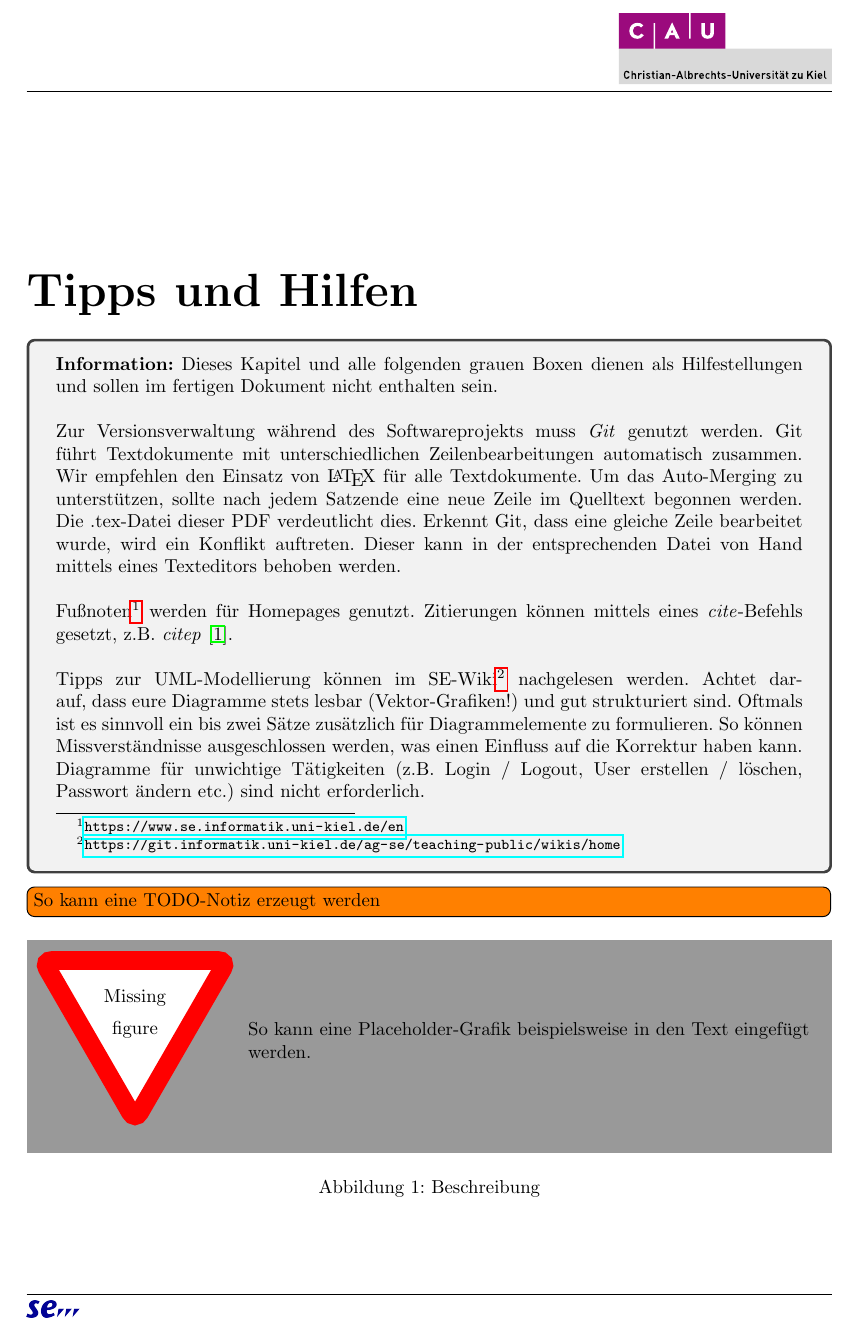
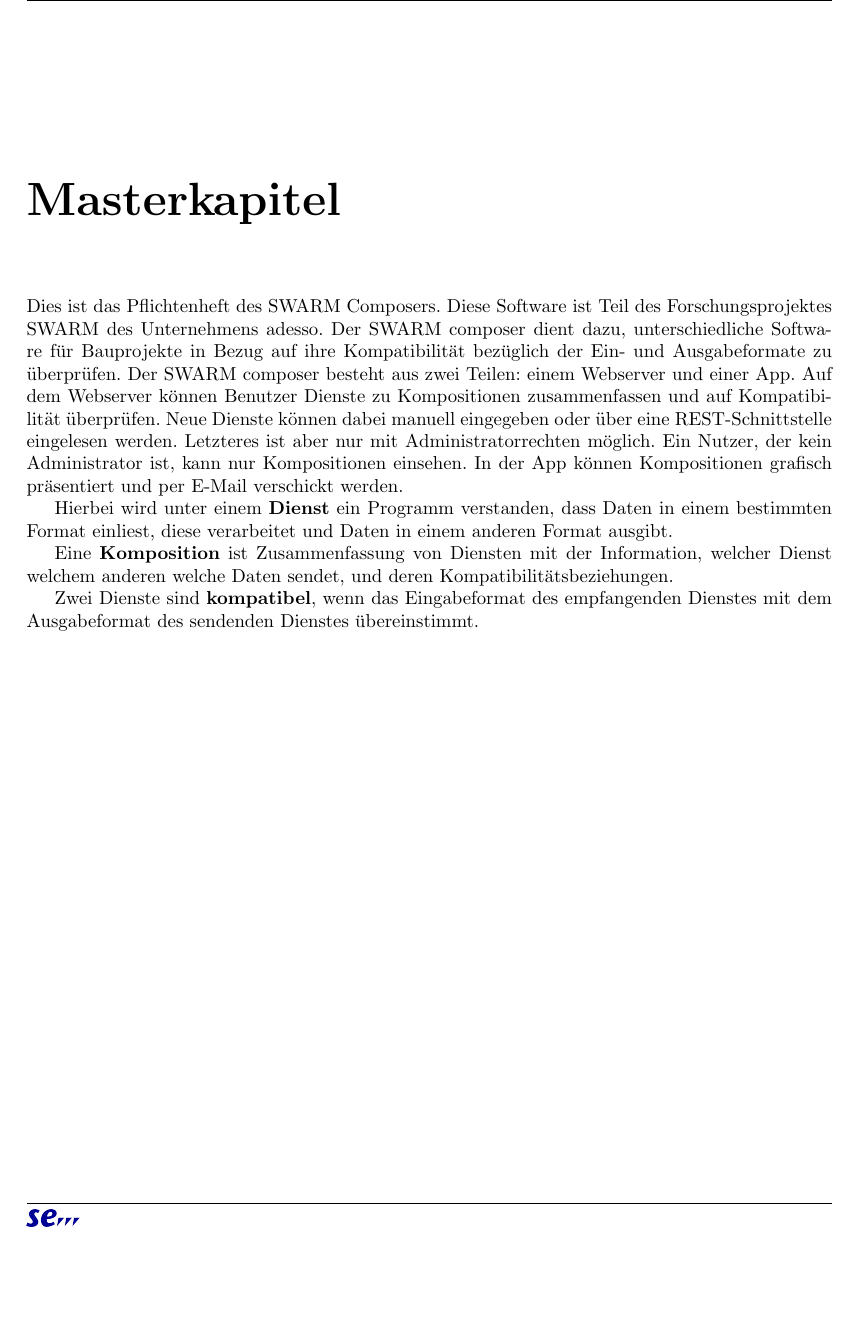
Before and after one commit to miralys1/sopro, a LaTeX document (pflichtenheft/pflichtenheft.tex): part of page 2 of 18 before the commit and part of page 3 of 18 after it, cut at the place of the change, the shorter picture padded with empty space. Compiled offline with pdfLaTeX.

Commit message:
HRS3105B-12: Masterkapitel fertig
Die erste Version des Masterkapitels ist fertig.

```diff
--- a/pflichtenheft/pflichtenheft.tex
+++ b/pflichtenheft/pflichtenheft.tex
@@ -50,13 +50,13 @@
 %%%%% Ausfüllen %%%%%
 
 % Gruppenname
-\newcommand{\gruppenname}{Gruppe X}
+\newcommand{\gruppenname}{Gruppe HRS 3 105b}
 
 % Projektname
-\newcommand{\projektname}{Projektname}
+\newcommand{\projektname}{SWARM composer}
 
 % Semester
-\newcommand{\semester}{SoSe17}
+\newcommand{\semester}{SoSe18}
 
 
 
@@ -101,47 +101,27 @@
 	%%%% Bitte löschen oder auskommentieren %%%%
 	%%%%%%%%% Dient nur als Hilfe %%%%%%%%%%
 
-	\chapter*{Tipps und Hilfen}\label{chp:tipps}
-	\vspace*{-1cm}
-	\begin{tcolorbox}
-		\textbf{Information:} Dieses Kapitel und alle folgenden grauen Boxen dienen als Hilfestellungen und sollen im fertigen Dokument nicht enthalten sein.
-		%
-		\\\\
-		%
-		Zur Versionsverwaltung während des Softwareprojekts muss \textit{Git} genutzt werden.
-		Git führt Textdokumente mit unterschiedlichen Zeilenbearbeitungen automatisch zusammen.
-		Wir empfehlen den Einsatz von \LaTeX~für alle Textdokumente.
-		Um das Auto-Merging zu unterstützen, sollte nach jedem Satzende eine neue Zeile im Quelltext begonnen werden.
-		Die .tex-Datei dieser PDF verdeutlicht dies.
-		Erkennt Git, dass eine gleiche Zeile bearbeitet wurde, wird ein Konflikt auftreten.
-		Dieser kann in der entsprechenden Datei von Hand mittels eines Texteditors behoben werden.
-		%
-		\\\\
-		%
-		Fußnoten\footnote{\url{https://www.se.informatik.uni-kiel.de/en}} werden für Homepages genutzt.
-		Zitierungen können mittels eines \textit{cite}-Befehls gesetzt, z.B. \textit{citep}~\citep{Shaw2003WritingGoodSoftwareEngineeringesearchPapersMinitutorial}.
-		%
-		\\\\
-		%
-		Tipps zur UML-Modellierung können im SE-Wiki\footnote{\url{https://git.informatik.uni-kiel.de/ag-se/teaching-public/wikis/home}} nachgelesen werden.
-		Achtet darauf, dass eure Diagramme stets lesbar (Vektor-Grafiken!) und gut strukturiert sind.
-		Oftmals ist es sinnvoll ein bis zwei Sätze zusätzlich für Diagrammelemente zu formulieren.
-		So können Missverständnisse ausgeschlossen werden, was einen Einfluss auf die Korrektur haben kann.
-		Diagramme für unwichtige Tätigkeiten (z.B. Login / Logout, User erstellen / löschen, Passwort ändern etc.) sind nicht erforderlich.
-	\end{tcolorbox}
 
-	\todo[inline]{So kann eine TODO-Notiz erzeugt werden}
-
-	\begin{figure}[h]
-		\centering
-		\missingfigure{So kann eine Placeholder-Grafik beispielsweise in den Text eingefügt werden.}
-		\caption{Beschreibung}
-		\label{fig:x}
-	\end{figure}
 
 	%%%%%%%%%%%%%%%%%%%%%%%%%%%%%%
 
 	\tableofcontents
+
+	\chapter*{Masterkapitel}
+	Dies ist das Pflichtenheft des SWARM Composers. Diese Software ist Teil des Forschungsprojektes SWARM des Unternehmens adesso.
+	Der SWARM composer dient dazu, unterschiedliche Software für Bauprojekte in Bezug auf ihre Kompatibilität bezüglich der Ein- und Ausgabeformate zu überprüfen.
+	Der SWARM composer besteht aus zwei Teilen: einem Webserver und einer App. Auf dem Webserver können Benutzer Dienste zu Kompositionen zusammenfassen und auf Kompatibilität überprüfen. Neue Dienste können dabei manuell eingegeben oder über eine REST-Schnittstelle eingelesen werden. Letzteres ist aber nur mit Administratorrechten möglich. Ein Nutzer, der kein Administrator ist, kann nur Kompositionen einsehen. In der App können Kompositionen grafisch präsentiert und per E-Mail verschickt werden.
+
+	Hierbei wird unter einem \textbf{Dienst} ein Programm verstanden, dass Daten in einem bestimmten Format einliest, diese verarbeitet und Daten in einem anderen Format ausgibt.
+
+	Eine \textbf{Komposition} ist Zusammenfassung von Diensten mit der Information, welcher Dienst welchem anderen welche Daten sendet, und deren Kompatibilitätsbeziehungen.
+
+	Zwei Dienste sind \textbf{kompatibel}, wenn das Eingabeformat des empfangenden Dienstes mit dem Ausgabeformat des sendenden Dienstes übereinstimmt.
+
+
+
+
+
 
 	\chapter{Lizenz}\label{chp:lizenz}
 	\pagenumbering{arabic} % Nummerierung starten
```
Also changed, not shown: pflichtenheft/pflichtenheft.tex (16 more changed lines).
